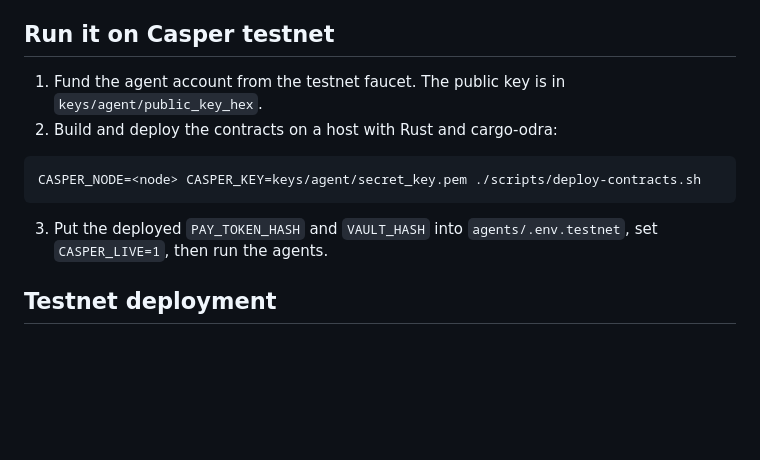
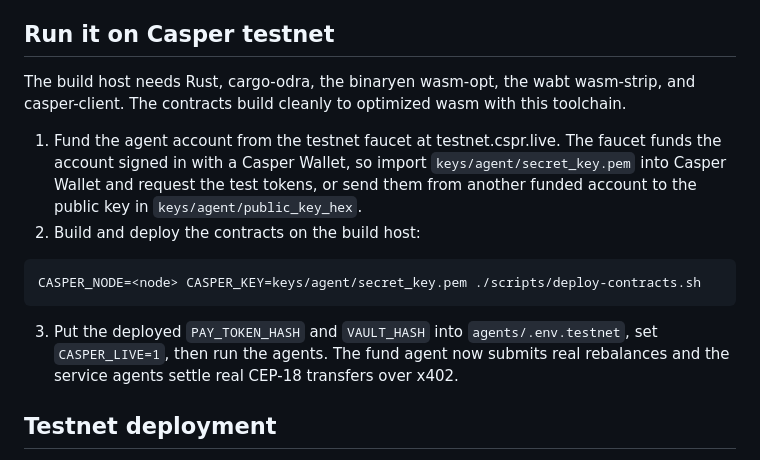
Before and after one commit to Qwirlex/casper-solvent, a Markdown page: README.md, the part around the change. Rendered like a GitHub page; blank space fills up the shorter version.

Commit message:
docs: accurate testnet runbook with faucet and build prereqs
Co-Authored-By: Claude Opus 4.8 (1M context) <noreply@anthropic.com>

````diff
--- a/README.md
+++ b/README.md
@@ -74,16 +74,22 @@ live log exists yet.
 
 ## Run it on Casper testnet
 
-1. Fund the agent account from the testnet faucet. The public key is in
-   `keys/agent/public_key_hex`.
-2. Build and deploy the contracts on a host with Rust and cargo-odra:
+The build host needs Rust, cargo-odra, the binaryen wasm-opt, the wabt wasm-strip, and
+casper-client. The contracts build cleanly to optimized wasm with this toolchain.
+
+1. Fund the agent account from the testnet faucet at testnet.cspr.live. The faucet
+   funds the account signed in with a Casper Wallet, so import `keys/agent/secret_key.pem`
+   into Casper Wallet and request the test tokens, or send them from another funded
+   account to the public key in `keys/agent/public_key_hex`.
+2. Build and deploy the contracts on the build host:
 
 ```bash
 CASPER_NODE=<node> CASPER_KEY=keys/agent/secret_key.pem ./scripts/deploy-contracts.sh
 ```
 
 3. Put the deployed `PAY_TOKEN_HASH` and `VAULT_HASH` into `agents/.env.testnet`, set
-   `CASPER_LIVE=1`, then run the agents.
+   `CASPER_LIVE=1`, then run the agents. The fund agent now submits real rebalances and
+   the service agents settle real CEP-18 transfers over x402.
 
 ## Testnet deployment
 
````
